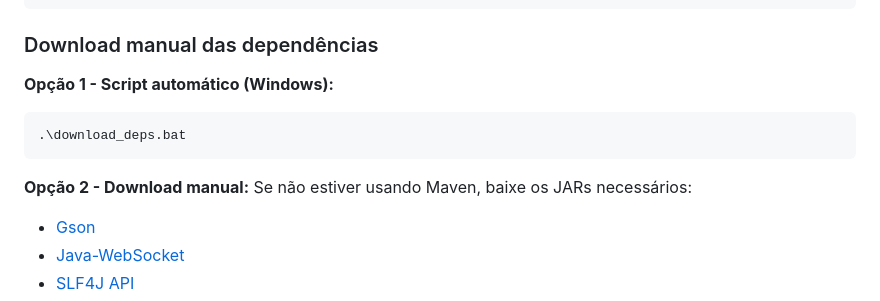
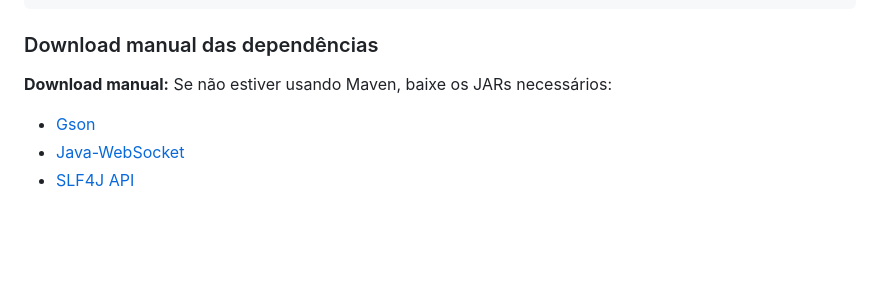
Before and after one commit to eznoamd/snakegame, a Markdown page: server/README.md, the part around the change. GitHub-like rendering; blank space fills up the shorter version.

Commit message:
docs: fix README

````diff
--- a/server/README.md
+++ b/server/README.md
@@ -101,12 +101,7 @@ O sistema iniciará dois serviços:
 
 ### Download manual das dependências
 
-**Opção 1 - Script automático (Windows):**
-```powershell
-.\download_deps.bat
-```
-
-**Opção 2 - Download manual:**
+**Download manual:**
 Se não estiver usando Maven, baixe os JARs necessários:
 - [Gson](https://repo1.maven.org/maven2/com/google/code/gson/gson/2.8.9/gson-2.8.9.jar)
 - [Java-WebSocket](https://repo1.maven.org/maven2/org/java-websocket/Java-WebSocket/1.5.3/Java-WebSocket-1.5.3.jar)
````
